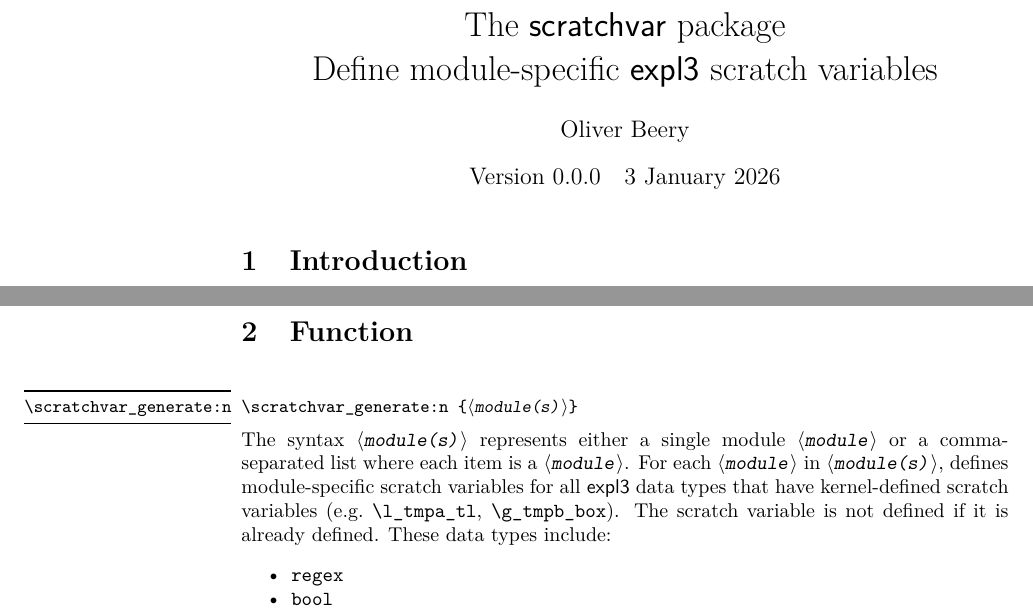
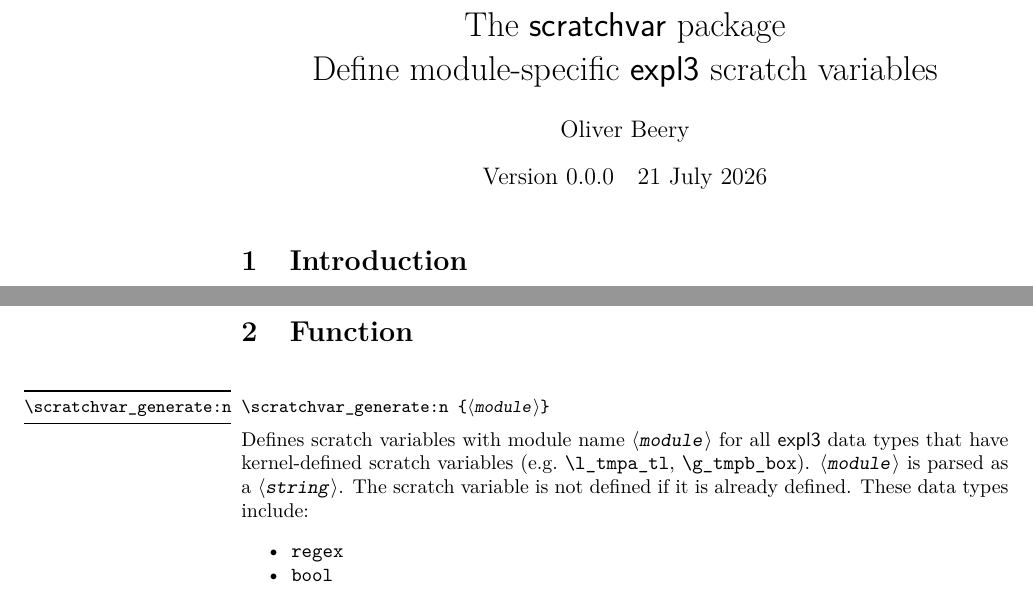
Before and after one commit to beeryoliver/scratchvar, a LaTeX document (scratchvar.tex, which reads scratchvar.sty): two parts of pages 1 and 2 of 2, joined at a grey line, cut so that both start at the same text. Compiled offline with pdfLaTeX.

Commit message:
Add files via upload

```diff
--- a/scratchvar.sty
+++ b/scratchvar.sty
@@ -7,7 +7,7 @@
 % Loading the package
 
 \NeedsTeXFormat{LaTeX2e}[2023-11-01]
-\ProvidesExplPackage{scratchvar}{2026-01-03}{0.0.0}
+\ProvidesExplPackage{scratchvar}{2026-07-21}{0.0.0}
   {Define module-specific expl3 scratch variables}
 
 \msg_new:nnn { scratchvar } { l3kernel }
@@ -22,7 +22,7 @@
 % Define functions
 
 \cs_new_protected:Npn \scratchvar_generate:n #1
-  { \clist_map_function:nN {#1} \__scratchvar_generate:n }
+  { \exp_args:No \__scratchvar_generate:n { \tl_to_str:n {#1} } }
 \cs_new_protected:Npn \__scratchvar_generate:n #1
   {
     \tl_map_inline:nn
--- a/scratchvar.tex
+++ b/scratchvar.tex
@@ -6,7 +6,7 @@
 \title{The \pkg{scratchvar} package \\
 Define module-specific \pkg{expl3} scratch variables}
 \author{Oliver Beery}
-\date{Version 0.0.0\quad 3 January 2026}
+\date{Version 0.0.0\quad 21 July 2026}
 
 \setlist{parsep=0pt,itemsep=0pt}
 
@@ -42,13 +42,12 @@ Requirements:
 
 \begin{function}{\scratchvar_generate:n}
   \begin{syntax}
-    \cs{scratchvar_generate:n} \Arg{module(s)}
+    \cs{scratchvar_generate:n} \Arg{module}
   \end{syntax}
-  The syntax \meta{module(s)} represents either a single module \meta{module}
-  or a comma-separated list where each item is a \meta{module}.
-  For each \meta{module} in \meta{module(s)}, defines module-specific scratch
-  variables for all \pkg{expl3} data types that have kernel-defined scratch
-  variables (e.g.\ \cs{l_tmpa_tl}, \cs{g_tmpb_box}).
+  Defines scratch variables with module name \meta{module} for all \pkg{expl3}
+  data types that have kernel-defined scratch variables (e.g.\ \cs{l_tmpa_tl},
+  \cs{g_tmpb_box}).
+  \meta{module} is parsed as a \meta{string}.
   The scratch variable is not defined if it is already defined.
   These data types include:
   \begin{itemize}
```
